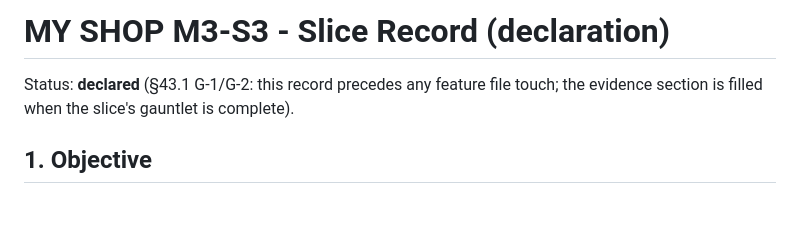
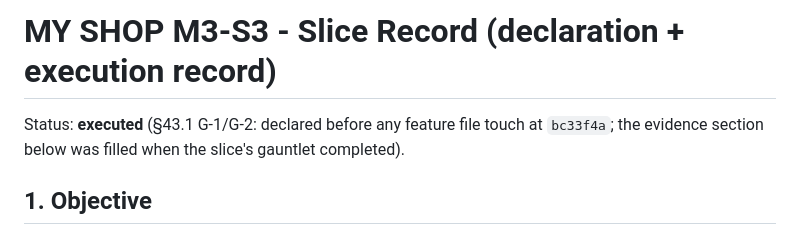
Before and after one commit to sabere342-ai/my-shop, a Markdown page: docs/governance/MY_SHOP_M3_S3_SLICE_RECORD.md, the part around one of its changes. Rendered like a GitHub page; blank space fills up the shorter version.

```diff
--- a/docs/governance/MY_SHOP_M3_S3_SLICE_RECORD.md
+++ b/docs/governance/MY_SHOP_M3_S3_SLICE_RECORD.md
@@ -1,7 +1,8 @@
-# MY SHOP M3-S3 - Slice Record (declaration)
+# MY SHOP M3-S3 - Slice Record (declaration + execution record)
 
-Status: **declared** (§43.1 G-1/G-2: this record precedes any feature file touch; the
-evidence section is filled when the slice's gauntlet is complete).
+Status: **executed** (§43.1 G-1/G-2: declared before any feature file touch at
+`bc33f4a`; the evidence section below was filled when the slice's gauntlet
+completed).
 
 ## 1. Objective
 
```
Also changed, not shown: other parts of docs/governance/MY_SHOP_M3_S3_SLICE_RECORD.md (+45 -0 lines).
